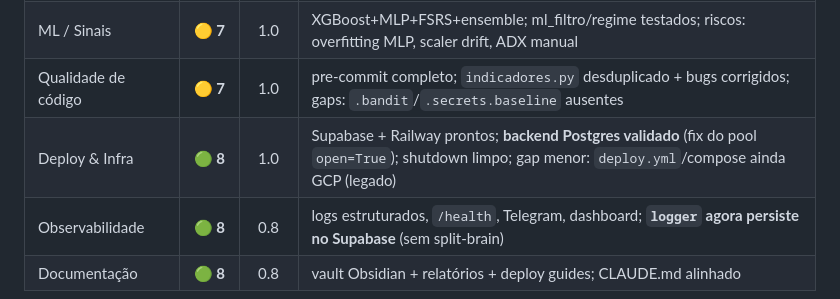
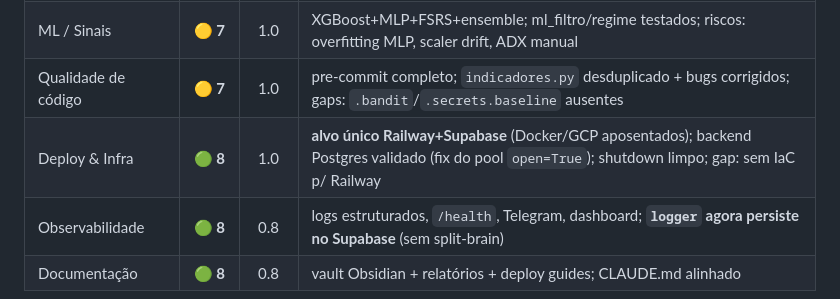
Before and after one commit to orgateccloud-bot/CryptoXBot, a Markdown page: docs/Pontuacoes do Projeto.md, the part around the change. Drawn GitHub-style.

Commit message:
docs: Deploy/Infra reflete alvo único Railway+Supabase (Docker/GCP aposentados)
Co-Authored-By: Claude Opus 4.8 <noreply@anthropic.com>

```diff
--- a/docs/Pontuacoes do Projeto.md
+++ b/docs/Pontuacoes do Projeto.md
@@ -23,7 +23,7 @@ Avaliação do estado **pós-aposentadoria do cluster async** (branch
 | Arquitetura & organização | 🟢 **8** | 1.0 | arquitetura única após aposentar cluster; `indicadores.py` desduplicado; gap: `logger` SQLite-only |
 | ML / Sinais | 🟡 **7** | 1.0 | XGBoost+MLP+FSRS+ensemble; ml_filtro/regime testados; riscos: overfitting MLP, scaler drift, ADX manual |
 | Qualidade de código | 🟡 **7** | 1.0 | pre-commit completo; `indicadores.py` desduplicado + bugs corrigidos; gaps: `.bandit`/`.secrets.baseline` ausentes |
-| Deploy & Infra | 🟢 **8** | 1.0 | Supabase + Railway prontos; **backend Postgres validado** (fix do pool `open=True`); shutdown limpo; gap menor: `deploy.yml`/compose ainda GCP (legado) |
+| Deploy & Infra | 🟢 **8** | 1.0 | **alvo único Railway+Supabase** (Docker/GCP aposentados); backend Postgres validado (fix do pool `open=True`); shutdown limpo; gap: sem IaC p/ Railway |
 | Observabilidade | 🟢 **8** | 0.8 | logs estruturados, `/health`, Telegram, dashboard; **`logger` agora persiste no Supabase** (sem split-brain) |
 | Documentação | 🟢 **8** | 0.8 | vault Obsidian + relatórios + deploy guides; CLAUDE.md alinhado |
 
```
